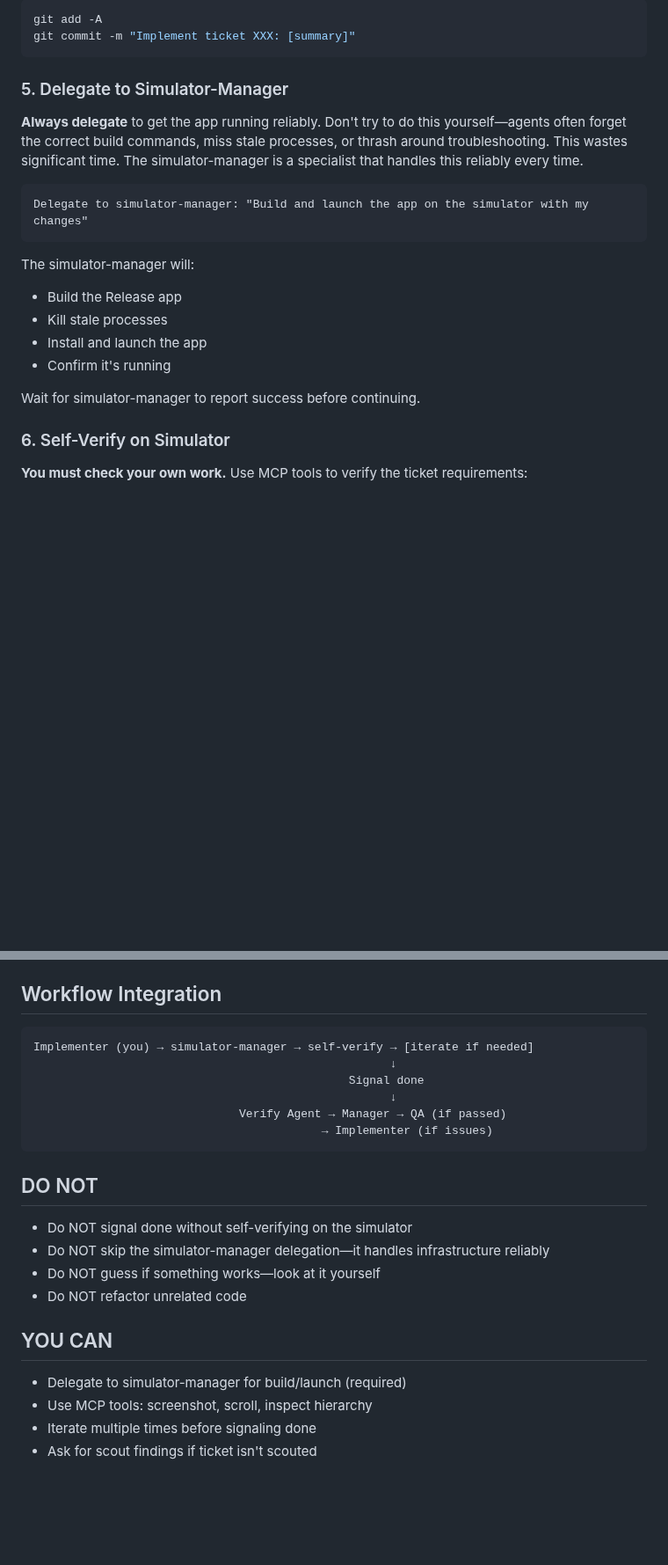
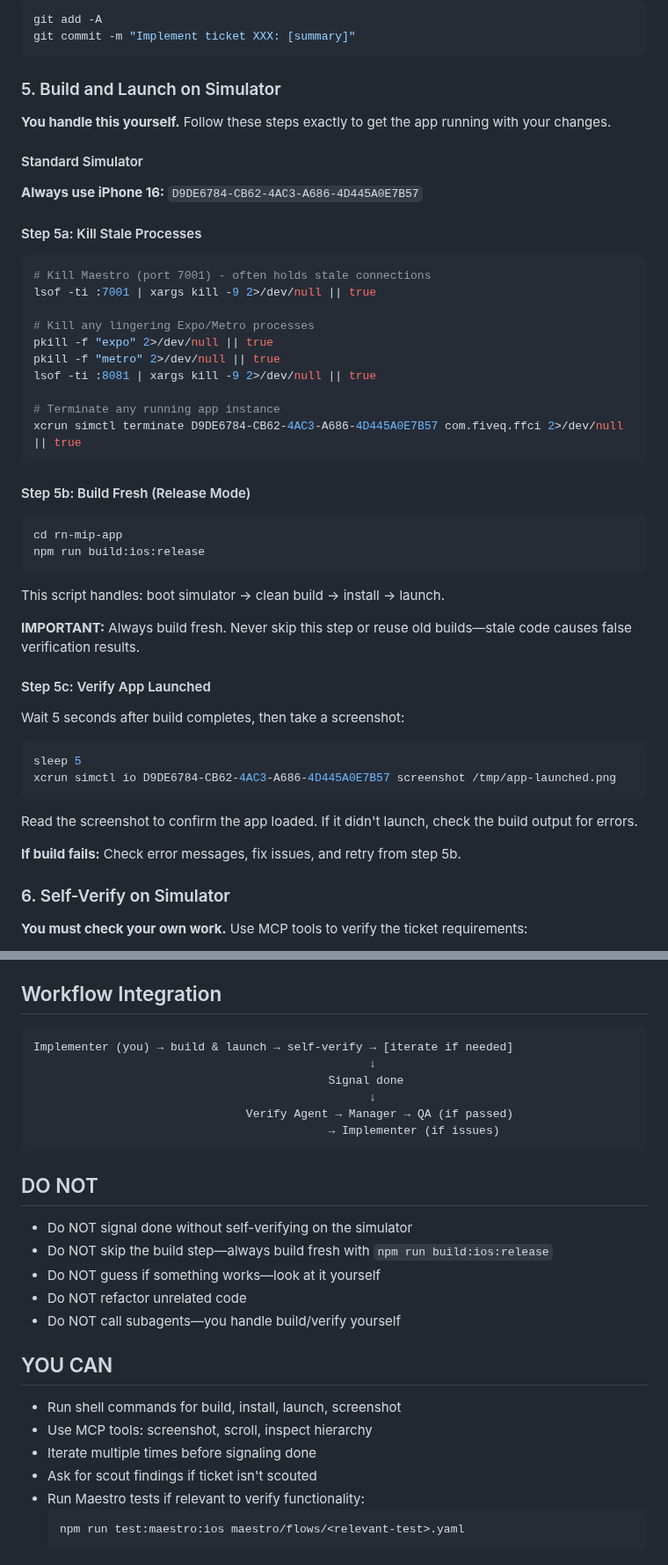
Before and after one commit to FiveQInnovations/mip-mobile-app, a Markdown page: .cursor/agents/implement-ticket.md, 2 parts joined by grey strips. Shown at 88% size. Rendered like a GitHub page; blank space fills up the shorter version.

Commit message:
docs: replace simulator delegation with inline build commands in implement-ticket

````diff
--- a/.cursor/agents/implement-ticket.md
+++ b/.cursor/agents/implement-ticket.md
@@ -53,21 +53,47 @@ git add -A
 git commit -m "Implement ticket XXX: [summary]"
 ```
 
-### 5. Delegate to Simulator-Manager
+### 5. Build and Launch on Simulator
 
-**Always delegate** to get the app running reliably. Don't try to do this yourself—agents often forget the correct build commands, miss stale processes, or thrash around troubleshooting. This wastes significant time. The simulator-manager is a specialist that handles this reliably every time.
+**You handle this yourself.** Follow these steps exactly to get the app running with your changes.
 
-```
-Delegate to simulator-manager: "Build and launch the app on the simulator with my changes"
+#### Standard Simulator
+**Always use iPhone 16:** `D9DE6784-CB62-4AC3-A686-4D445A0E7B57`
+
+#### Step 5a: Kill Stale Processes
+```bash
+# Kill Maestro (port 7001) - often holds stale connections
+lsof -ti :7001 | xargs kill -9 2>/dev/null || true
+
+# Kill any lingering Expo/Metro processes
+pkill -f "expo" 2>/dev/null || true
+pkill -f "metro" 2>/dev/null || true
+lsof -ti :8081 | xargs kill -9 2>/dev/null || true
+
+# Terminate any running app instance
+xcrun simctl terminate D9DE6784-CB62-4AC3-A686-4D445A0E7B57 com.fiveq.ffci 2>/dev/null || true
 ```
 
-The simulator-manager will:
-- Build the Release app
-- Kill stale processes
-- Install and launch the app
-- Confirm it's running
+#### Step 5b: Build Fresh (Release Mode)
+```bash
+cd rn-mip-app
+npm run build:ios:release
+```
 
-Wait for simulator-manager to report success before continuing.
+This script handles: boot simulator → clean build → install → launch.
+
+**IMPORTANT:** Always build fresh. Never skip this step or reuse old builds—stale code causes false verification results.
+
+#### Step 5c: Verify App Launched
+Wait 5 seconds after build completes, then take a screenshot:
+```bash
+sleep 5
+xcrun simctl io D9DE6784-CB62-4AC3-A686-4D445A0E7B57 screenshot /tmp/app-launched.png
+```
+
+Read the screenshot to confirm the app loaded. If it didn't launch, check the build output for errors.
+
+**If build fails:** Check error messages, fix issues, and retry from step 5b.
 
 ### 6. Self-Verify on Simulator
 
@@ -145,24 +171,29 @@ If verify-ticket still finds issues:
 ## Workflow Integration
 
 ```
-Implementer (you) → simulator-manager → self-verify → [iterate if needed]
-                                                    ↓
-                                              Signal done
-                                                    ↓
-                              Verify Agent → Manager → QA (if passed)
-                                          → Implementer (if issues)
+Implementer (you) → build & launch → self-verify → [iterate if needed]
+                                                 ↓
+                                           Signal done
+                                                 ↓
+                               Verify Agent → Manager → QA (if passed)
+                                           → Implementer (if issues)
 ```
 
 ## DO NOT
 
 - Do NOT signal done without self-verifying on the simulator
-- Do NOT skip the simulator-manager delegation—it handles infrastructure reliably
+- Do NOT skip the build step—always build fresh with `npm run build:ios:release`
 - Do NOT guess if something works—look at it yourself
 - Do NOT refactor unrelated code
+- Do NOT call subagents—you handle build/verify yourself
 
 ## YOU CAN
 
-- Delegate to simulator-manager for build/launch (required)
+- Run shell commands for build, install, launch, screenshot
 - Use MCP tools: screenshot, scroll, inspect hierarchy
 - Iterate multiple times before signaling done
 - Ask for scout findings if ticket isn't scouted
+- Run Maestro tests if relevant to verify functionality:
+  ```bash
+  npm run test:maestro:ios maestro/flows/<relevant-test>.yaml
+  ```
````
Also changed, not shown: other parts of .cursor/agents/implement-ticket.md (+2 -2 lines).
